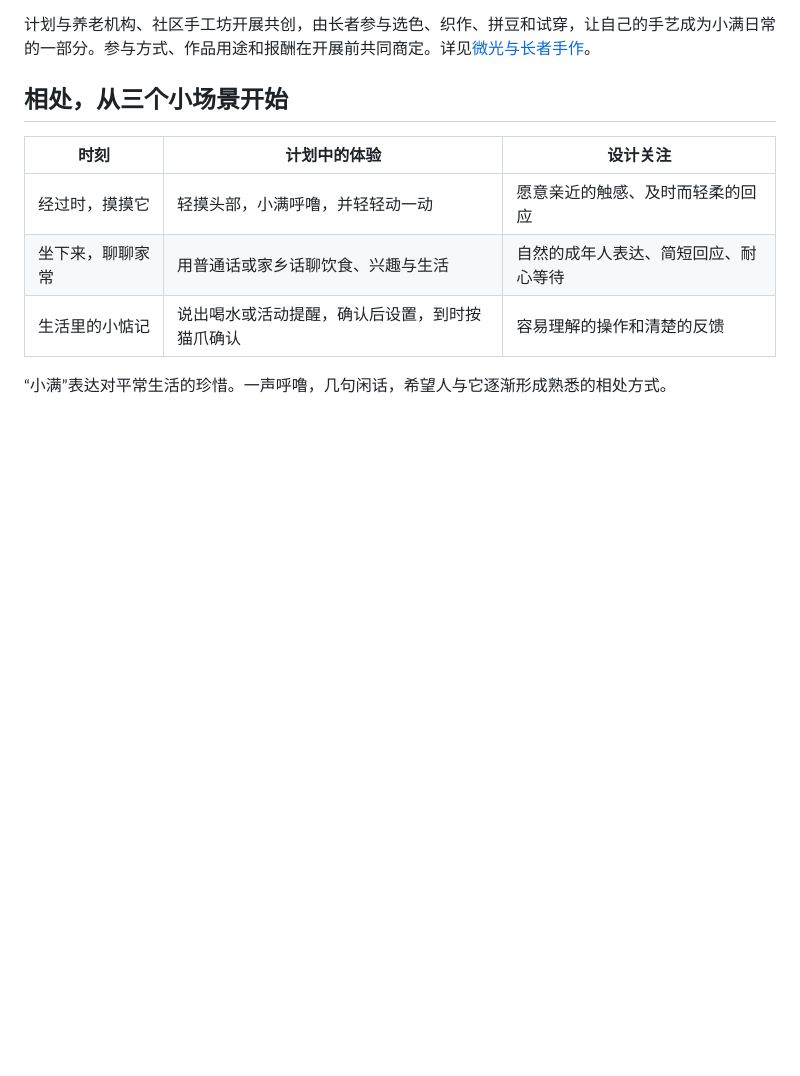
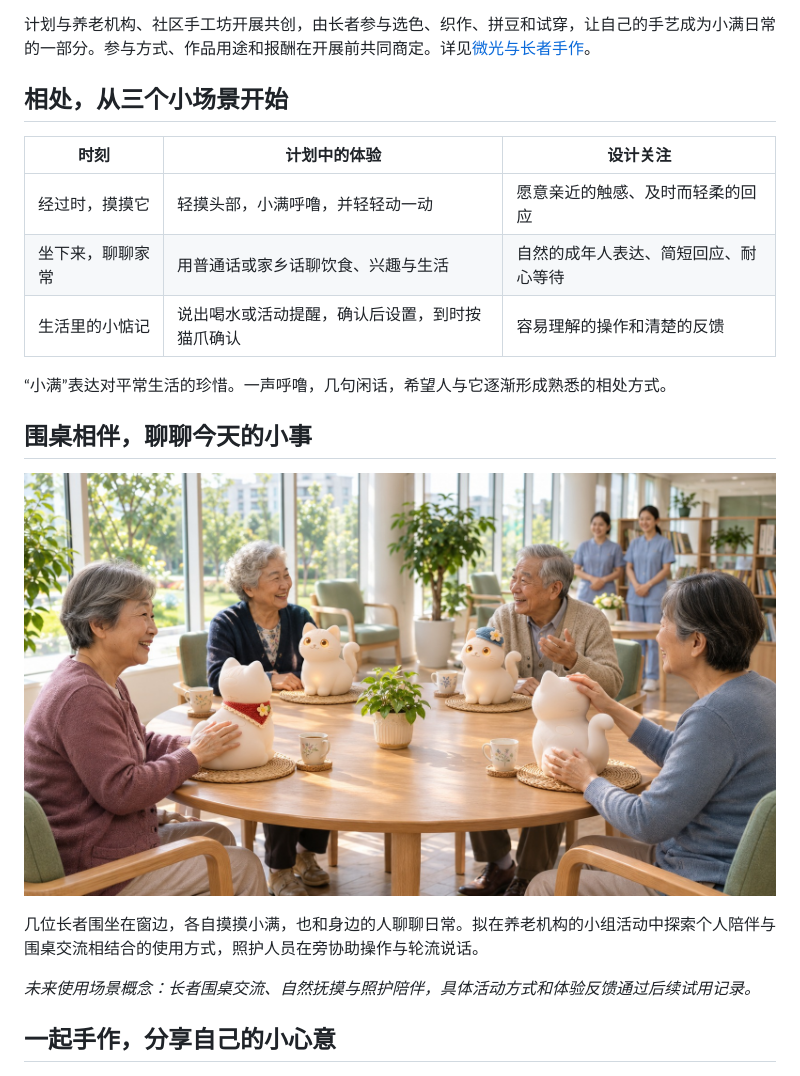
Before and after one commit to Niki-Spatial-Art/xiaoman-companion-cat, a Markdown page: README.md, the part around the change. Drawn GitHub-style; pictures changed too: assets/xiaoman-gathering.jpg (added); blank space fills up the shorter version.

Commit message:
docs: add senior gathering scene and expand product handbook

```diff
--- a/README.md
+++ b/README.md
@@ -45,6 +45,16 @@
 | 生活里的小惦记 | 说出喝水或活动提醒，确认后设置，到时按猫爪确认 | 容易理解的操作和清楚的反馈 |
 
 “小满”表达对平常生活的珍惜。一声呼噜，几句闲话，希望人与它逐渐形成熟悉的相处方式。
+
+## 围桌相伴，聊聊今天的小事
+
+![小满养老机构围桌相伴概念场景](assets/xiaoman-gathering.jpg)
+
+几位长者围坐在窗边，各自摸摸小满，也和身边的人聊聊日常。拟在养老机构的小组活动中探索个人陪伴与围桌交流相结合的使用方式，照护人员在旁协助操作与轮流说话。
+
+*未来使用场景概念：长者围桌交流、自然抚摸与照护陪伴，具体活动方式和体验反馈通过后续试用记录。*
+
+## 一起手作，分享自己的小心意
 
 ![养老机构手工坊共创概念场景](assets/xiaoman-workshop.jpg)
 
```
Also changed, not shown: docs/DESIGN.md (+8 -0 lines), 1 other file.
